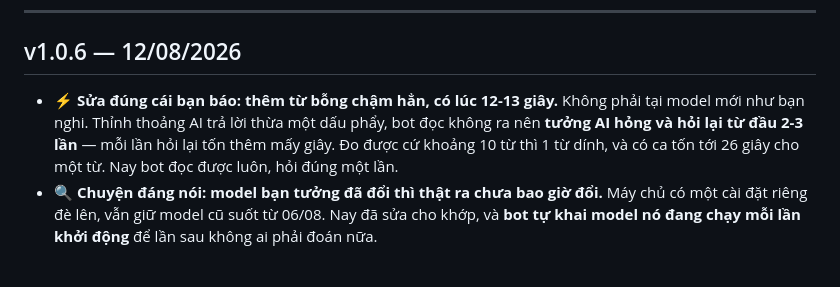
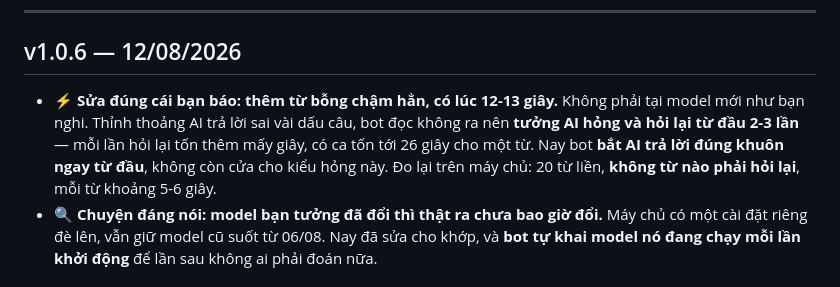
Before and after one commit to sakuralegend/ankiagent, a Markdown page: PHIENBAN.md, the part around the change. GitHub-like rendering.

Commit message:
PHIENBAN v1.0.6: sua loi khai - luc viet moi biet mot nua nguyen nhan
Muc v1.0.6 viet sau commit 15ea4a7, luc do tuong thu pham chi la dau phay thua.
Do lai sau deploy moi lo kieu hong thu hai (model quen dau nhay mo), va cach
chua that la ep khuon JSON (263ce9d). Sua lai cho khop, va thay con so doan
bang con so DO DUOC: 20 tu lien, 0 tu phai hoi lai, 5-6 giay moi tu.

File viet cho USER thi loi khai sai o day dat hon o file ky thuat: user khong
co cach nao doi chieu.

Lenh nghiem thu (da chay, ca ba XANH):
  python soatkientruc.py                  -> SOAT XANH
  python -c "import bot, main"            -> import OK
  python -m unittest discover -s tests    -> Ran 149 tests, OK

Co-Authored-By: Claude Opus 5 <noreply@anthropic.com>

```diff
--- a/PHIENBAN.md
+++ b/PHIENBAN.md
@@ -21,9 +21,10 @@
 ## v1.0.6 — 12/08/2026
 
 - ⚡ **Sửa đúng cái bạn báo: thêm từ bỗng chậm hẳn, có lúc 12-13 giây.** Không phải tại model
-  mới như bạn nghi. Thỉnh thoảng AI trả lời thừa một dấu phẩy, bot đọc không ra nên **tưởng AI
-  hỏng và hỏi lại từ đầu 2-3 lần** — mỗi lần hỏi lại tốn thêm mấy giây. Đo được cứ khoảng 10 từ
-  thì 1 từ dính, và có ca tốn tới 26 giây cho một từ. Nay bot đọc được luôn, hỏi đúng một lần.
+  mới như bạn nghi. Thỉnh thoảng AI trả lời sai vài dấu câu, bot đọc không ra nên **tưởng AI
+  hỏng và hỏi lại từ đầu 2-3 lần** — mỗi lần hỏi lại tốn thêm mấy giây, có ca tốn tới 26 giây
+  cho một từ. Nay bot **bắt AI trả lời đúng khuôn ngay từ đầu**, không còn cửa cho kiểu hỏng
+  này. Đo lại trên máy chủ: 20 từ liền, **không từ nào phải hỏi lại**, mỗi từ khoảng 5-6 giây.
 - 🔍 **Chuyện đáng nói: model bạn tưởng đã đổi thì thật ra chưa bao giờ đổi.** Máy chủ có một
   cài đặt riêng đè lên, vẫn giữ model cũ suốt từ 06/08. Nay đã sửa cho khớp, và **bot tự khai
   model nó đang chạy mỗi lần khởi động** để lần sau không ai phải đoán nữa.
```
